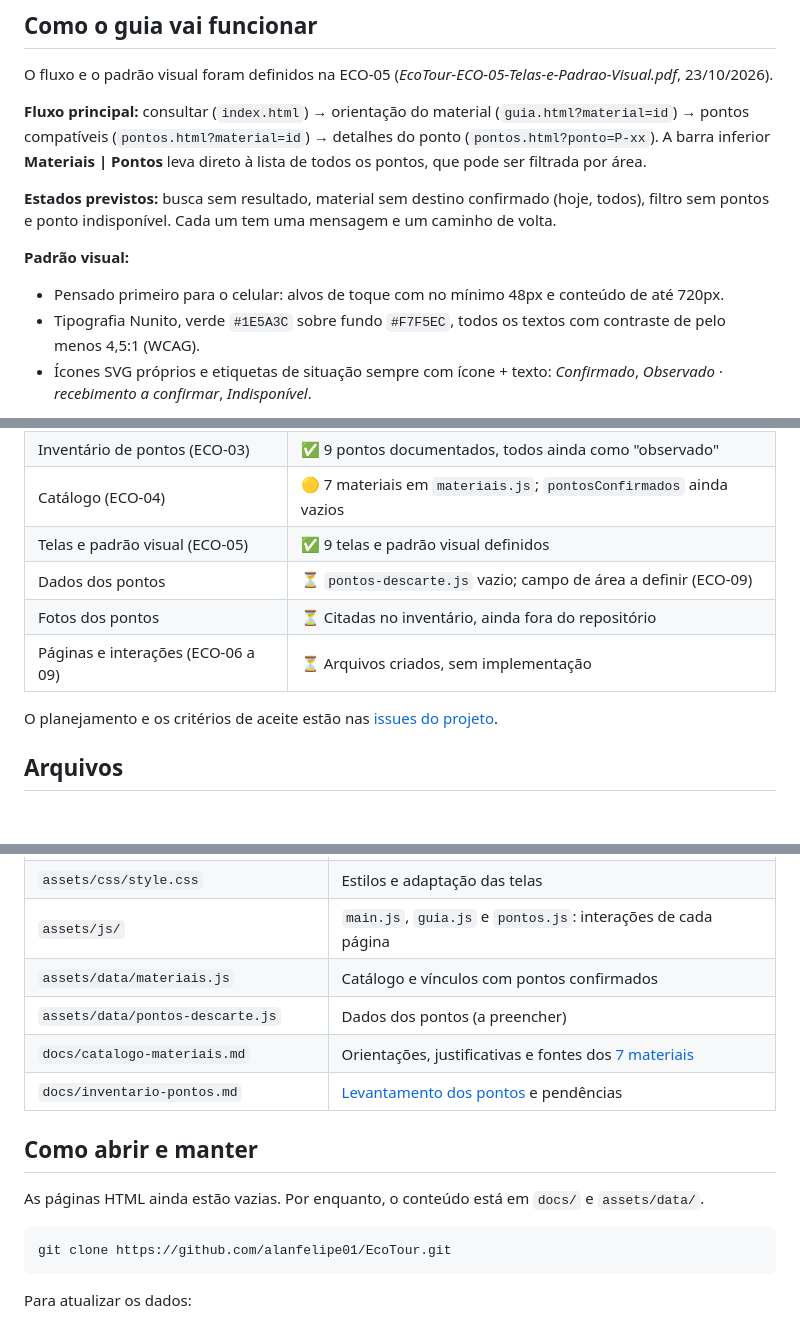
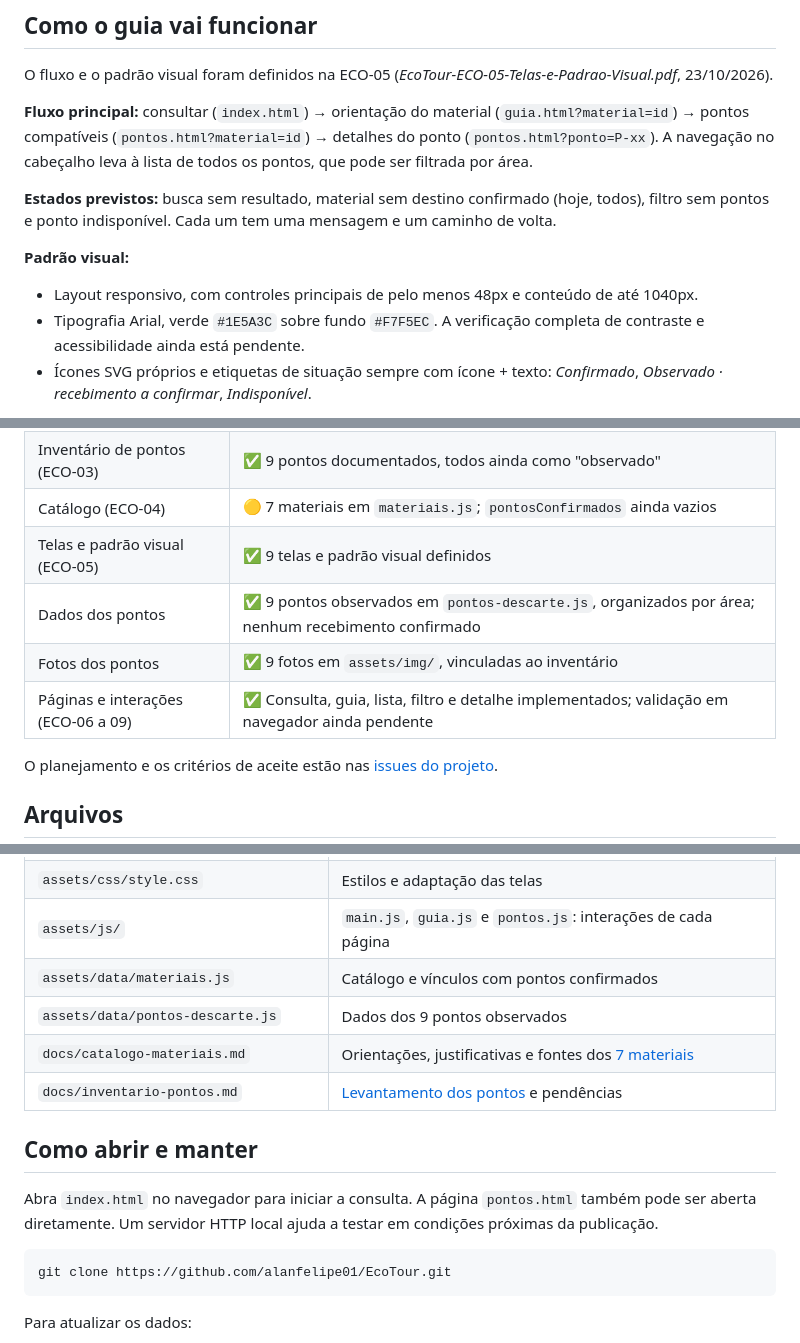
Before and after one commit to alanfelipe01/EcoTour, a Markdown page: README.md, 3 parts joined by grey strips. Drawn GitHub-style; blank space fills up the shorter version.

Commit message:
docs: atualiza o andamento da página de pontos

````diff
--- a/README.md
+++ b/README.md
@@ -23,14 +23,14 @@ As perguntas aceitavam múltiplas respostas, e os resultados descrevem só quem
 
 O fluxo e o padrão visual foram definidos na ECO-05 (*EcoTour-ECO-05-Telas-e-Padrao-Visual.pdf*, 23/10/2026).
 
-**Fluxo principal:** consultar (`index.html`) → orientação do material (`guia.html?material=id`) → pontos compatíveis (`pontos.html?material=id`) → detalhes do ponto (`pontos.html?ponto=P-xx`). A barra inferior **Materiais | Pontos** leva direto à lista de todos os pontos, que pode ser filtrada por área.
+**Fluxo principal:** consultar (`index.html`) → orientação do material (`guia.html?material=id`) → pontos compatíveis (`pontos.html?material=id`) → detalhes do ponto (`pontos.html?ponto=P-xx`). A navegação no cabeçalho leva à lista de todos os pontos, que pode ser filtrada por área.
 
 **Estados previstos:** busca sem resultado, material sem destino confirmado (hoje, todos), filtro sem pontos e ponto indisponível. Cada um tem uma mensagem e um caminho de volta.
 
 **Padrão visual:**
 
-- Pensado primeiro para o celular: alvos de toque com no mínimo 48px e conteúdo de até 720px.
-- Tipografia Nunito, verde `#1E5A3C` sobre fundo `#F7F5EC`, todos os textos com contraste de pelo menos 4,5:1 (WCAG).
+- Layout responsivo, com controles principais de pelo menos 48px e conteúdo de até 1040px.
+- Tipografia Arial, verde `#1E5A3C` sobre fundo `#F7F5EC`. A verificação completa de contraste e acessibilidade ainda está pendente.
 - Ícones SVG próprios e etiquetas de situação sempre com ícone + texto: *Confirmado*, *Observado · recebimento a confirmar*, *Indisponível*.
 
 O design é uma proposta de aparência. Os itens marcados como *Exemplo ilustrativo* não existem no levantamento, e o conteúdo final virá dos arquivos de dados validados.
@@ -49,9 +49,9 @@ Site estático em **HTML, CSS e JavaScript**, sem login, com catálogo pesquisá
 | Inventário de pontos (ECO-03) | ✅ 9 pontos documentados, todos ainda como "observado" |
 | Catálogo (ECO-04) | 🟡 7 materiais em `materiais.js`; `pontosConfirmados` ainda vazios |
 | Telas e padrão visual (ECO-05) | ✅ 9 telas e padrão visual definidos |
-| Dados dos pontos | ⏳ `pontos-descarte.js` vazio; campo de área a definir (ECO-09) |
-| Fotos dos pontos | ⏳ Citadas no inventário, ainda fora do repositório |
-| Páginas e interações (ECO-06 a 09) | ⏳ Arquivos criados, sem implementação |
+| Dados dos pontos | ✅ 9 pontos observados em `pontos-descarte.js`, organizados por área; nenhum recebimento confirmado |
+| Fotos dos pontos | ✅ 9 fotos em `assets/img/`, vinculadas ao inventário |
+| Páginas e interações (ECO-06 a 09) | ✅ Consulta, guia, lista, filtro e detalhe implementados; validação em navegador ainda pendente |
 
 O planejamento e os critérios de aceite estão nas [issues do projeto](https://github.com/alanfelipe01/EcoTour/issues).
 
@@ -63,13 +63,13 @@ O planejamento e os critérios de aceite estão nas [issues do projeto](https://
 | `assets/css/style.css` | Estilos e adaptação das telas |
 | `assets/js/` | `main.js`, `guia.js` e `pontos.js`: interações de cada página |
 | `assets/data/materiais.js` | Catálogo e vínculos com pontos confirmados |
-| `assets/data/pontos-descarte.js` | Dados dos pontos (a preencher) |
+| `assets/data/pontos-descarte.js` | Dados dos 9 pontos observados |
 | `docs/catalogo-materiais.md` | Orientações, justificativas e fontes dos [7 materiais](docs/catalogo-materiais.md) |
 | `docs/inventario-pontos.md` | [Levantamento dos pontos](docs/inventario-pontos.md) e pendências |
 
 ## Como abrir e manter
 
-As páginas HTML ainda estão vazias. Por enquanto, o conteúdo está em `docs/` e `assets/data/`.
+Abra `index.html` no navegador para iniciar a consulta. A página `pontos.html` também pode ser aberta diretamente. Um servidor HTTP local ajuda a testar em condições próximas da publicação.
 
 ```bash
 git clone https://github.com/alanfelipe01/EcoTour.git
````
Also changed, not shown: other parts of README.md (+2 -2 lines).
